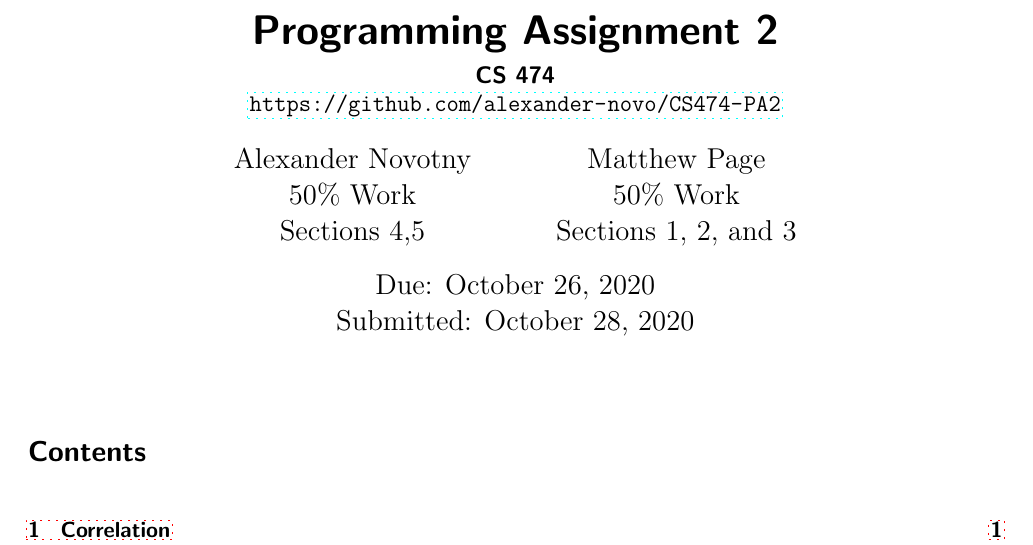
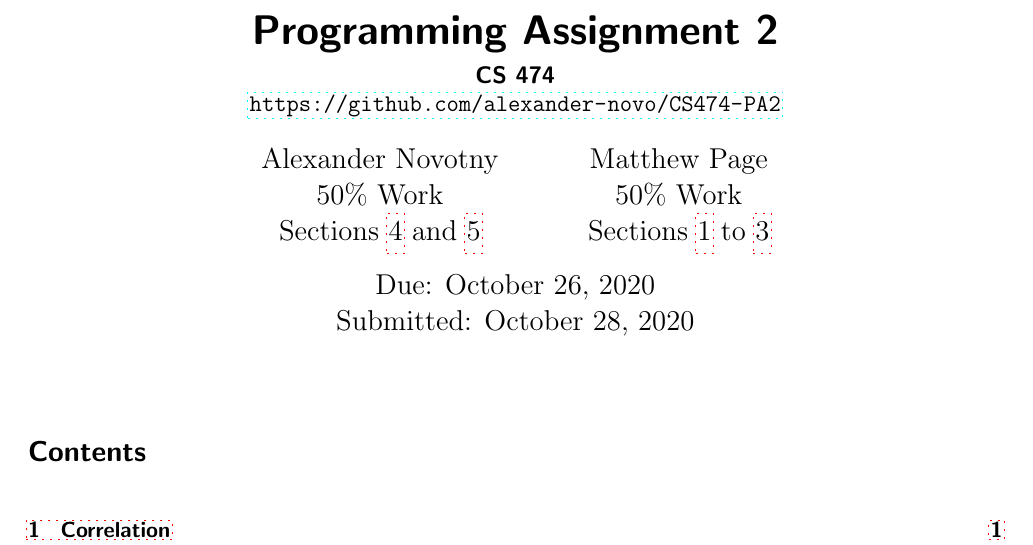
Before and after one commit to alexander-novo/CS474-PA2, a LaTeX document (Report/report.tex): part of page 1 of 9, cut so that both start at the same text. Compiled offline with pdfLaTeX.

Commit message:
Small fix to report author line

```diff
--- a/Report/report.tex
+++ b/Report/report.tex
@@ -57,7 +57,7 @@
 
 \title{Programming Assignment 2}
 \subtitle{CS 474\\\url{https://github.com/alexander-novo/CS474-PA2}}
-\author{Alexander Novotny\\50\% Work\\Sections 4,5 \and Matthew Page\\50\% Work\\Sections 1, 2, and 3}
+\author{Alexander Novotny\\50\% Work\\\Cref{sec:unsharp,sec:gradient} \and Matthew Page\\50\% Work\\\Cref{sec:correlation,sec:smoothing,sec:median}}
 \date{Due: October 26, 2020 \\ Submitted: \today}
 
 \begin{document}
```
Also changed, not shown: Report/report.pdf.
